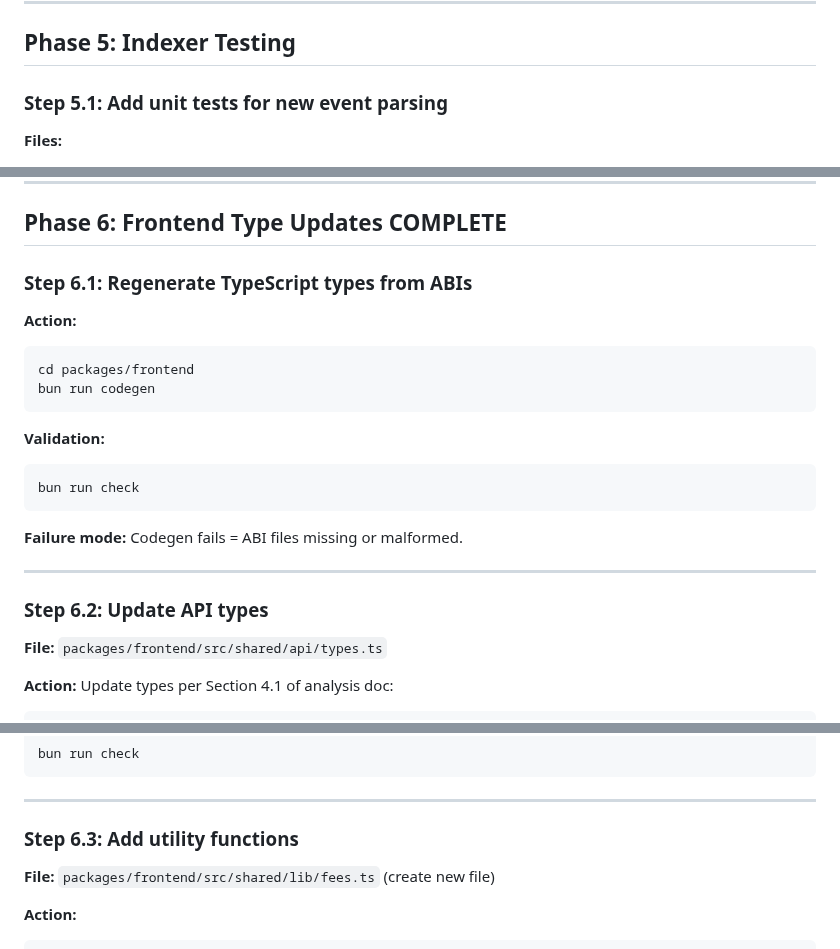
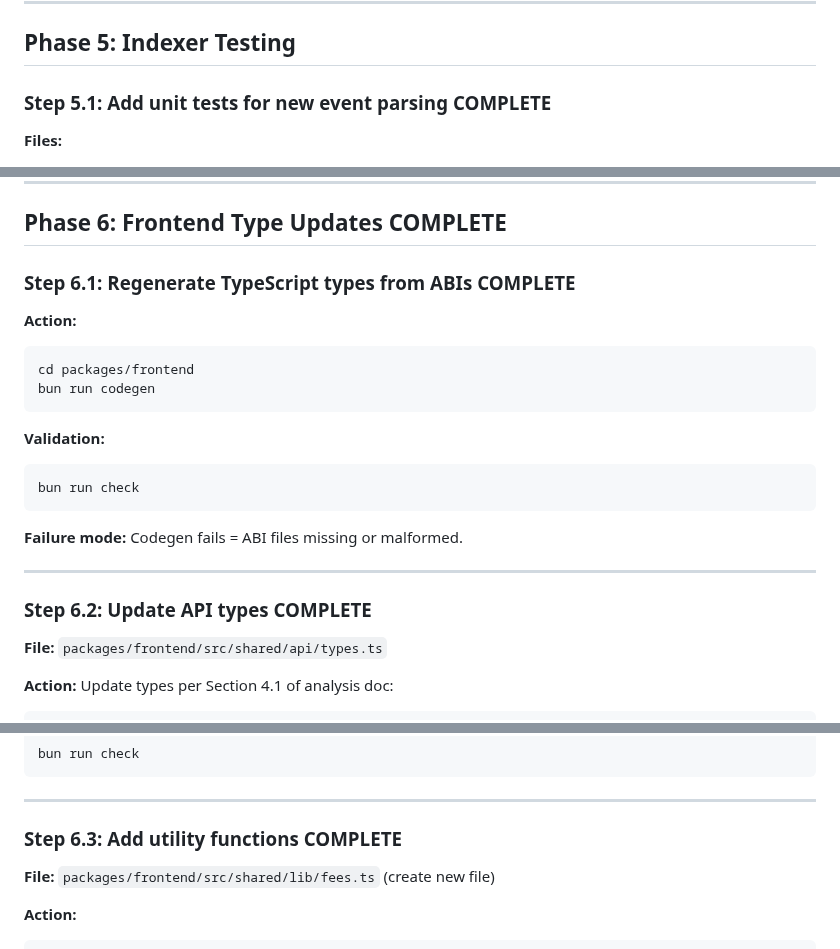
Before and after one commit to ametel01/horizon-starknet, a Markdown page: AMM_CURVE_IMPLEMENTATION_PLAN.md, 3 parts joined by grey strips. GitHub-like rendering.

Commit message:
docs: mark Phase 5 and Phase 6 steps as complete

````diff
--- a/AMM_CURVE_IMPLEMENTATION_PLAN.md
+++ b/AMM_CURVE_IMPLEMENTATION_PLAN.md
@@ -488,7 +488,7 @@ psql "$DATABASE_URL" -f scripts/create-views.sql
 
 ## Phase 5: Indexer Testing
 
-### Step 5.1: Add unit tests for new event parsing
+### Step 5.1: Add unit tests for new event parsing **COMPLETE**
 
 **Files:**
 - `packages/indexer/tests/market.test.ts`
@@ -518,7 +518,7 @@ bun run test validation
 
 ## Phase 6: Frontend Type Updates **COMPLETE**
 
-### Step 6.1: Regenerate TypeScript types from ABIs
+### Step 6.1: Regenerate TypeScript types from ABIs **COMPLETE**
 
 **Action:**
 ```bash
@@ -535,7 +535,7 @@ bun run check
 
 ---
 
-### Step 6.2: Update API types
+### Step 6.2: Update API types **COMPLETE**
 
 **File:** `packages/frontend/src/shared/api/types.ts`
 
@@ -571,7 +571,7 @@ bun run check
 
 ---
 
-### Step 6.3: Add utility functions
+### Step 6.3: Add utility functions **COMPLETE**
 
 **File:** `packages/frontend/src/shared/lib/fees.ts` (create new file)
 
````
